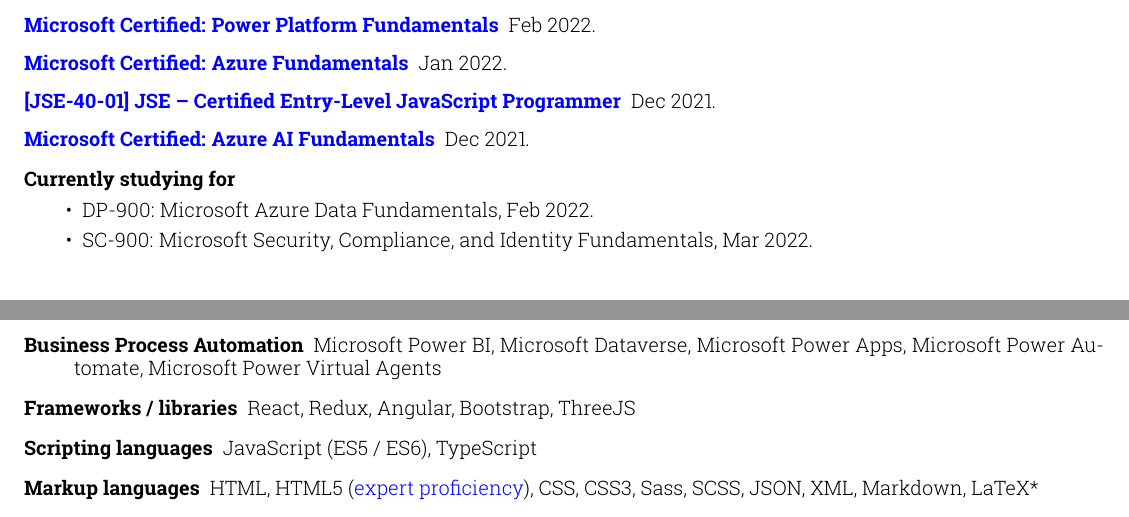
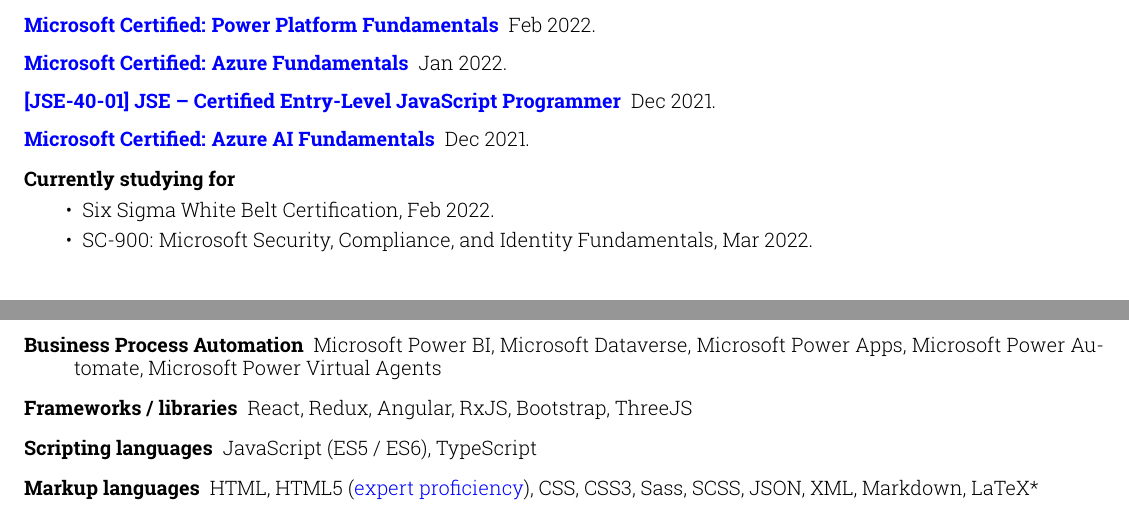
Before and after one commit to sirkoik/CurriculumVitae, a LaTeX CV (source/main/resume.tex): two parts of pages 1 and 2 of 4, joined at a grey line, cut so that both start at the same text. Compiled offline with pdfLaTeX.

Commit message:
add ngrx skill, six sigma study

```diff
--- a/source/main/resume.tex
+++ b/source/main/resume.tex
@@ -85,7 +85,7 @@
 \begin{description}
   \item [Currently studying for] ~
   \begin{itemize}
-    \item DP-900: Microsoft Azure Data Fundamentals, Feb 2022.
+    \item Six Sigma White Belt Certification, Feb 2022.
     \item SC-900: Microsoft Security, Compliance, and Identity Fundamentals, Mar 2022.
   \end{itemize}
 \end{description}
@@ -149,7 +149,7 @@
   \item [Usability testing] Testing wireframe mockups, A/B testing, user interface testing, design consultation, remote collaboration
   \item [Project management] Trello, Agile, Scrum
   \item [Business Process Automation] Microsoft Power BI, Microsoft Dataverse, Microsoft Power Apps, Microsoft Power Automate, Microsoft Power Virtual Agents
-  \item [Frameworks / libraries] React, Redux, Angular, Bootstrap, ThreeJS
+  \item [Frameworks / libraries] React, Redux, Angular, RxJS, Bootstrap, ThreeJS
   \item [Scripting languages] JavaScript (ES5 / ES6), TypeScript
   \item [Markup languages] HTML, HTML5 (\href{https://app.pluralsight.com/profile/alexander-koik-cesto}{expert proficiency}), CSS, CSS3, Sass, SCSS, JSON, XML, Markdown, LaTeX*
   \item []*This resume is written by me in LaTeX. \href{https://github.com/sirkoik/CurriculumVitae/blob/master/source/main/resume.tex}{Source code}
```
Also changed, not shown: Alexander_Koik-Cestone_resume.pdf, source/main/resume.pdf.
